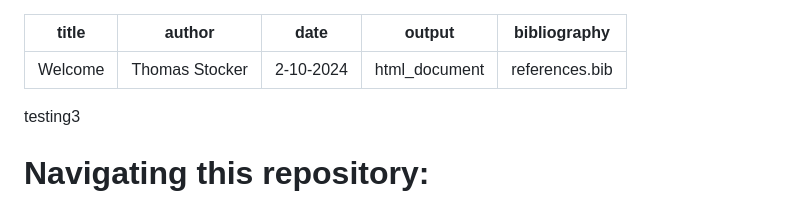
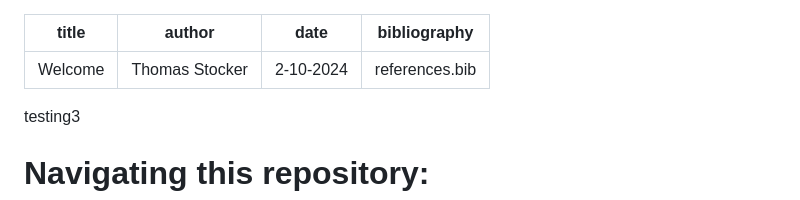
Before and after one commit to tsto3616/U.stenocephala, a Markdown page: readme.md, the part around the change. Drawn GitHub-style.

```diff
--- a/readme.md
+++ b/readme.md
@@ -2,7 +2,6 @@
 title: "Welcome"
 author: "Thomas Stocker"
 date: "2-10-2024"
-output: html_document
 bibliography: references.bib
 ---
 
```
